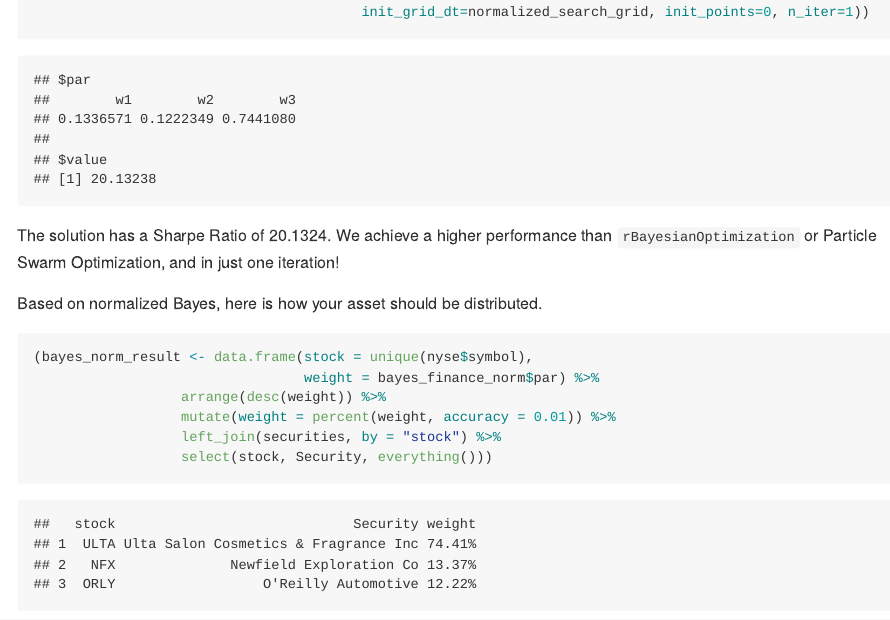
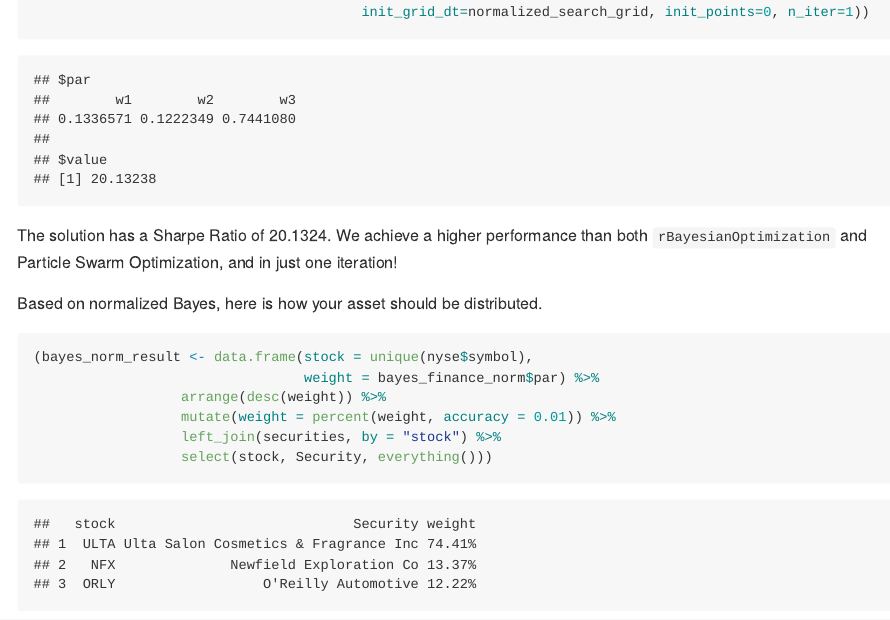
Before and after one commit to IvanHalim/Bayesian-Optimization, an R Markdown document (analysis/05_algorithm-evaluation.Rmd): the page in a window 1100 px wide, from 6640 px down. The pictures show the output file analysis/05_algorithm-evaluation.md that the author committed with the source, drawn offline in the style of GitHub.

Commit message:
Update README.md

````diff
--- a/analysis/05_algorithm-evaluation.Rmd
+++ b/analysis/05_algorithm-evaluation.Rmd
@@ -233,7 +233,7 @@ normalized_search_grid <- normalize(search_grid)
 (bayes_finance_norm <- bayesian_optimization(FUN=sharpe_ratio, lower=lower, upper=upper,
                                         init_grid_dt=normalized_search_grid, init_points=0, n_iter=1))
 ```
-The solution has a Sharpe Ratio of `r round(bayes_finance_norm$value, 4)`. We achieve a higher performance than `rBayesianOptimization` or Particle Swarm Optimization, and in just one iteration!
+The solution has a Sharpe Ratio of `r round(bayes_finance_norm$value, 4)`. We achieve a higher performance than both `rBayesianOptimization` and Particle Swarm Optimization, and in just one iteration!
 
 Based on normalized Bayes, here is how your asset should be distributed.
 
````
Also changed, not shown: README.md, analysis/05_algorithm-evaluation.md.
